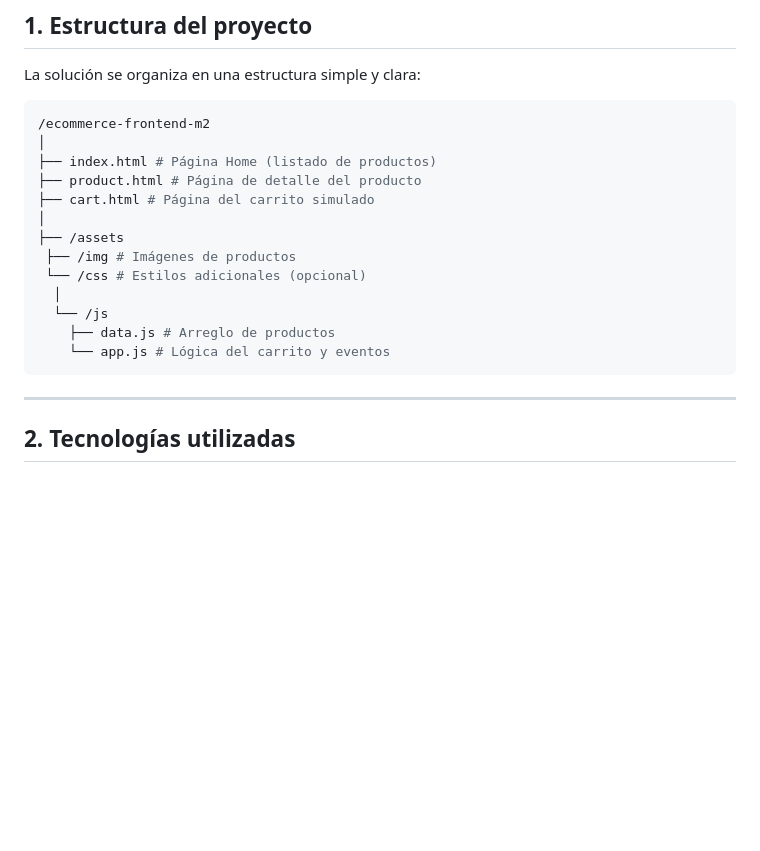
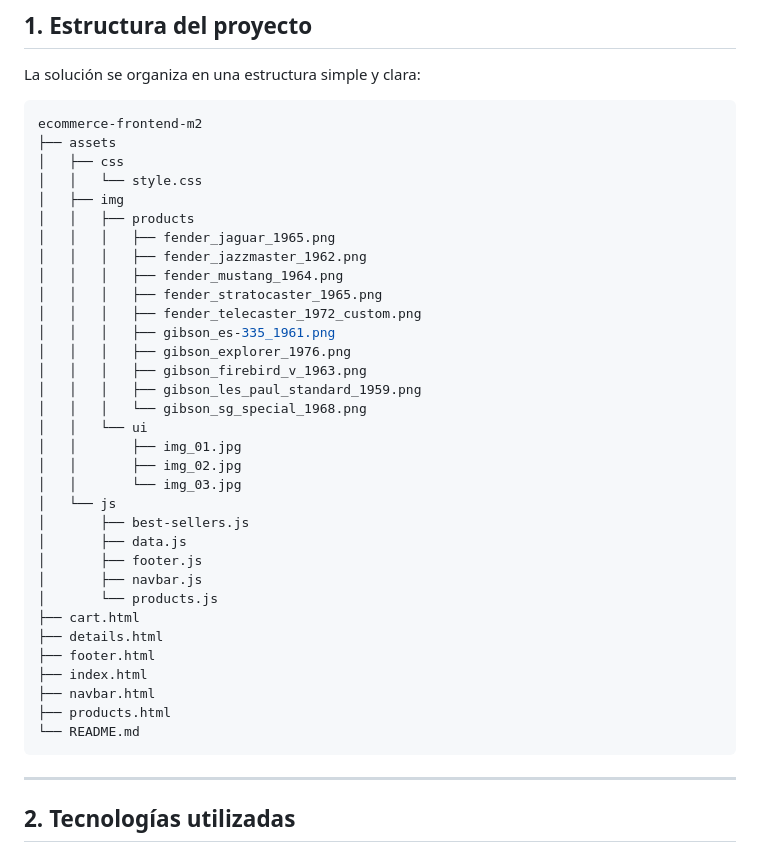
Before and after one commit to wh01s17/ecommerce-frontend-m2, a Markdown page: README.md, the part around the change. Drawn GitHub-style; blank space fills up the shorter version.

````diff
--- a/README.md
+++ b/README.md
@@ -10,19 +10,39 @@ La implementación muestra una manera correcta y completa de cumplir todos los r
 La solución se organiza en una estructura simple y clara:
 
 ```bash
-/ecommerce-frontend-m2
-│
-├── index.html # Página Home (listado de productos)
-├── product.html # Página de detalle del producto
-├── cart.html # Página del carrito simulado
-│
-├── /assets
- ├── /img # Imágenes de productos
- └── /css # Estilos adicionales (opcional)
-  │
-  └── /js
-    ├── data.js # Arreglo de productos
-    └── app.js # Lógica del carrito y eventos
+ecommerce-frontend-m2
+├── assets
+│   ├── css
+│   │   └── style.css
+│   ├── img
+│   │   ├── products
+│   │   │   ├── fender_jaguar_1965.png
+│   │   │   ├── fender_jazzmaster_1962.png
+│   │   │   ├── fender_mustang_1964.png
+│   │   │   ├── fender_stratocaster_1965.png
+│   │   │   ├── fender_telecaster_1972_custom.png
+│   │   │   ├── gibson_es-335_1961.png
+│   │   │   ├── gibson_explorer_1976.png
+│   │   │   ├── gibson_firebird_v_1963.png
+│   │   │   ├── gibson_les_paul_standard_1959.png
+│   │   │   └── gibson_sg_special_1968.png
+│   │   └── ui
+│   │       ├── img_01.jpg
+│   │       ├── img_02.jpg
+│   │       └── img_03.jpg
+│   └── js
+│       ├── best-sellers.js
+│       ├── data.js
+│       ├── footer.js
+│       ├── navbar.js
+│       └── products.js
+├── cart.html
+├── details.html
+├── footer.html
+├── index.html
+├── navbar.html
+├── products.html
+└── README.md
 ```
 
 ---
````
